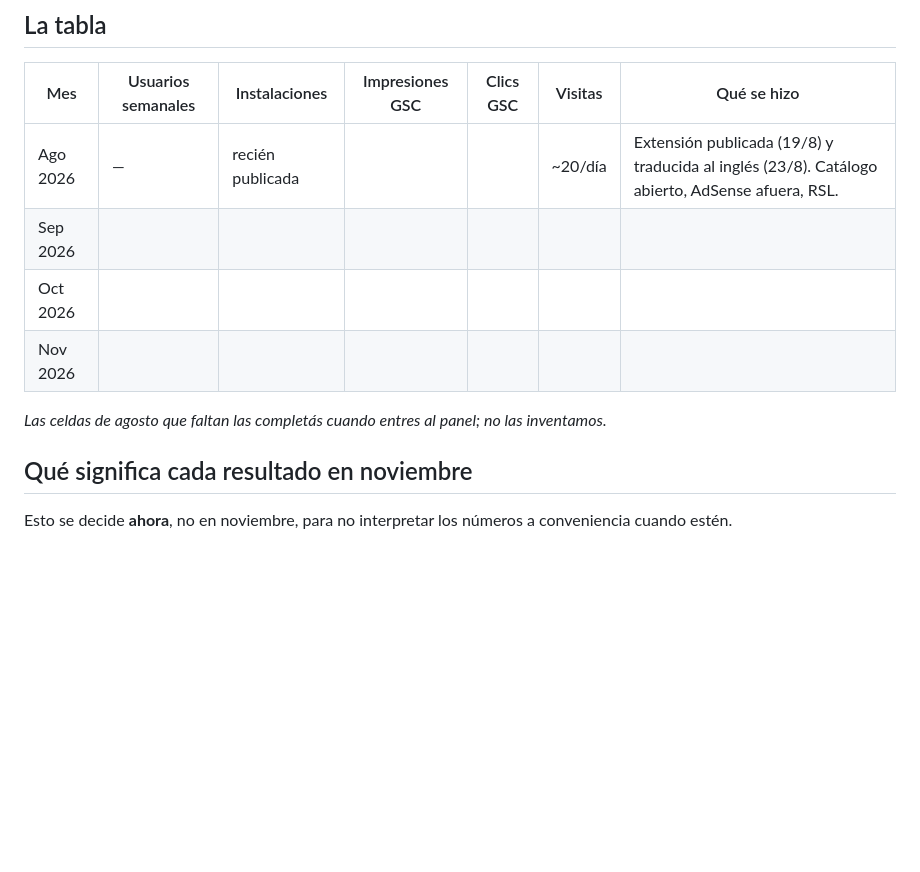
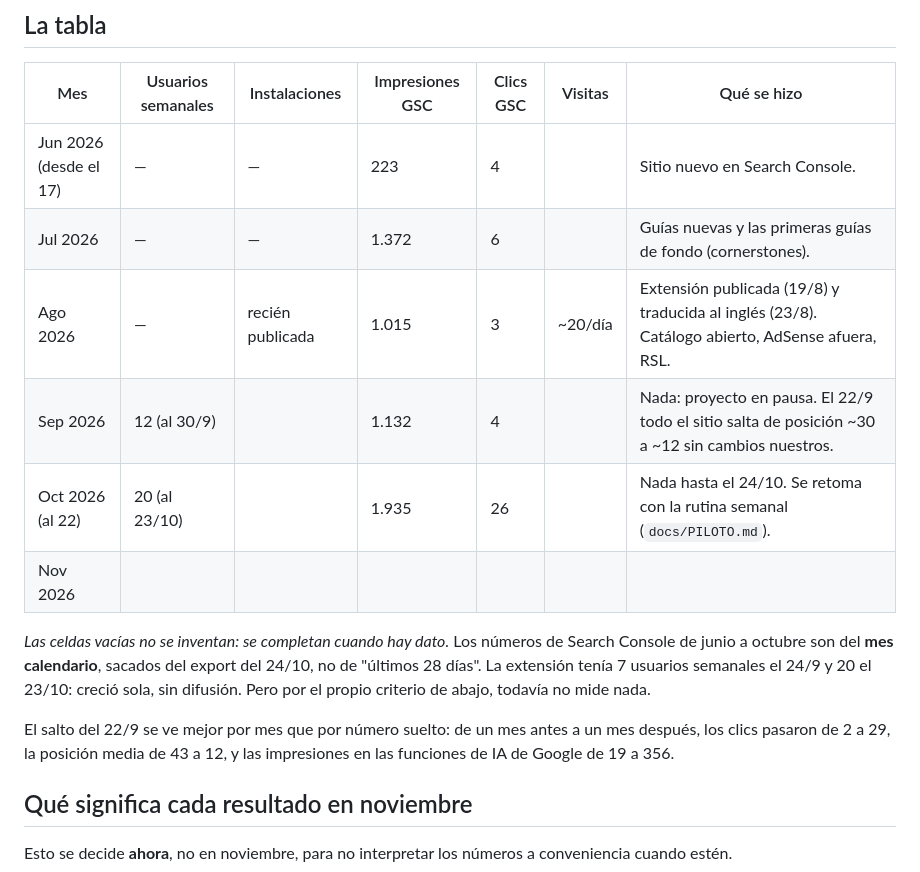
Before and after one commit to DanoTom/vr.ar, a Markdown page: docs/METRICAS.md, the part around the change. GitHub-like rendering; blank space fills up the shorter version.

Commit message:
Record June to October numbers in the metrics log
Search Console figures are per calendar month, rebuilt from the export
of 24 October, and the extension's weekly users come from the store's
CSV. The September jump is noted with its before-and-after numbers,
and so is the fact that the extension grew from 7 to 20 weekly users
without any promotion, which by the log's own rule still measures
nothing.

Co-Authored-By: Claude Opus 5.5 <noreply@anthropic.com>
Claude-Session: https://claude.ai/code/session_014LTzPpB2vM4gjn8cZVg8vX

```diff
--- a/docs/METRICAS.md
+++ b/docs/METRICAS.md
@@ -20,13 +20,22 @@ El primer día de cada mes, cinco minutos:
 
 | Mes | Usuarios semanales | Instalaciones | Impresiones GSC | Clics GSC | Visitas | Qué se hizo |
 |---|---|---|---|---|---|---|
-| Ago 2026 | — | recién publicada | | | ~20/día | Extensión publicada (19/8) y traducida al inglés (23/8). Catálogo abierto, AdSense afuera, RSL. |
-| Sep 2026 | | | | | | |
-| Oct 2026 | | | | | | |
+| Jun 2026 (desde el 17) | — | — | 223 | 4 | | Sitio nuevo en Search Console. |
+| Jul 2026 | — | — | 1.372 | 6 | | Guías nuevas y las primeras guías de fondo (cornerstones). |
+| Ago 2026 | — | recién publicada | 1.015 | 3 | ~20/día | Extensión publicada (19/8) y traducida al inglés (23/8). Catálogo abierto, AdSense afuera, RSL. |
+| Sep 2026 | 12 (al 30/9) | | 1.132 | 4 | | Nada: proyecto en pausa. El 22/9 todo el sitio salta de posición ~30 a ~12 sin cambios nuestros. |
+| Oct 2026 (al 22) | 20 (al 23/10) | | 1.935 | 26 | | Nada hasta el 24/10. Se retoma con la rutina semanal (`docs/PILOTO.md`). |
 | Nov 2026 | | | | | | |
 
-*Las celdas de agosto que faltan las completás cuando entres al panel; no las
-inventamos.*
+*Las celdas vacías no se inventan: se completan cuando hay dato.* Los números de
+Search Console de junio a octubre son del **mes calendario**, sacados del export del
+24/10, no de "últimos 28 días". La extensión tenía 7 usuarios semanales el 24/9 y 20
+el 23/10: creció sola, sin difusión. Pero por el propio criterio de abajo, todavía no
+mide nada.
+
+El salto del 22/9 se ve mejor por mes que por número suelto: de un mes antes a un mes
+después, los clics pasaron de 2 a 29, la posición media de 43 a 12, y las impresiones
+en las funciones de IA de Google de 19 a 356.
 
 ## Qué significa cada resultado en noviembre
 
```
